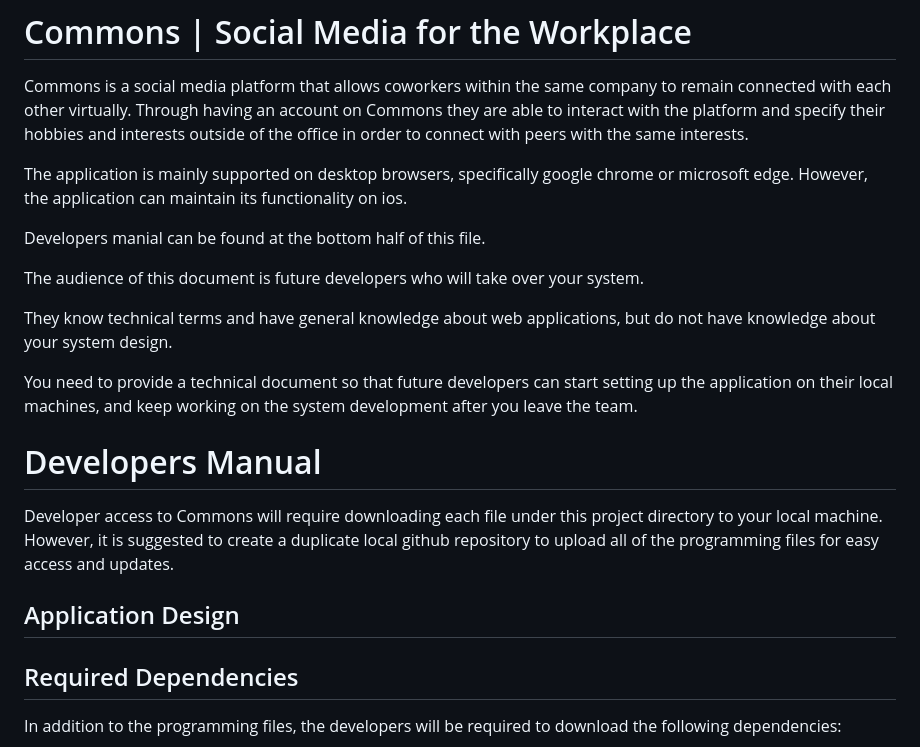
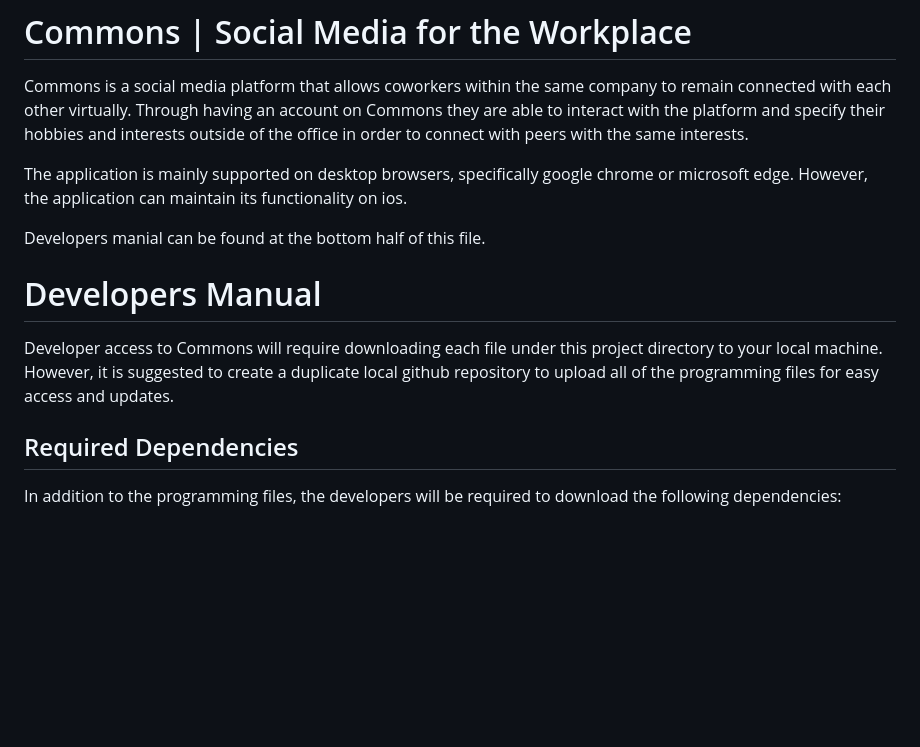
Before and after one commit to eliseferg/377-Final-Project, a Markdown page: public/Docs/README.md, the part around the change printed below. Drawn GitHub-style; blank space fills up the shorter version.

```diff
--- a/public/Docs/README.md
+++ b/public/Docs/README.md
@@ -7,18 +7,8 @@ can maintain its functionality on ios.
 
 Developers manial can be found at the bottom half of this file.
 
-
-
-The audience of this document is future developers who will take over your system.
-
-They know technical terms and have general knowledge about web applications, but do not have knowledge about your system design.
-
-You need to provide a technical document so that future developers can start setting up the application on their local machines, and keep working on the system development after you leave the team.
-
 # Developers Manual
 Developer access to Commons will require downloading each file under this project directory to your local machine. However, it is suggested to create a duplicate local github repository to upload all of the programming files for easy access and updates.
-
-## Application Design
 
 ## Required Dependencies
 In addition to the programming files, the developers will be required to download the following dependencies:
```
Also changed, not shown: other parts of public/Docs/README.md (+16 -7 lines).
